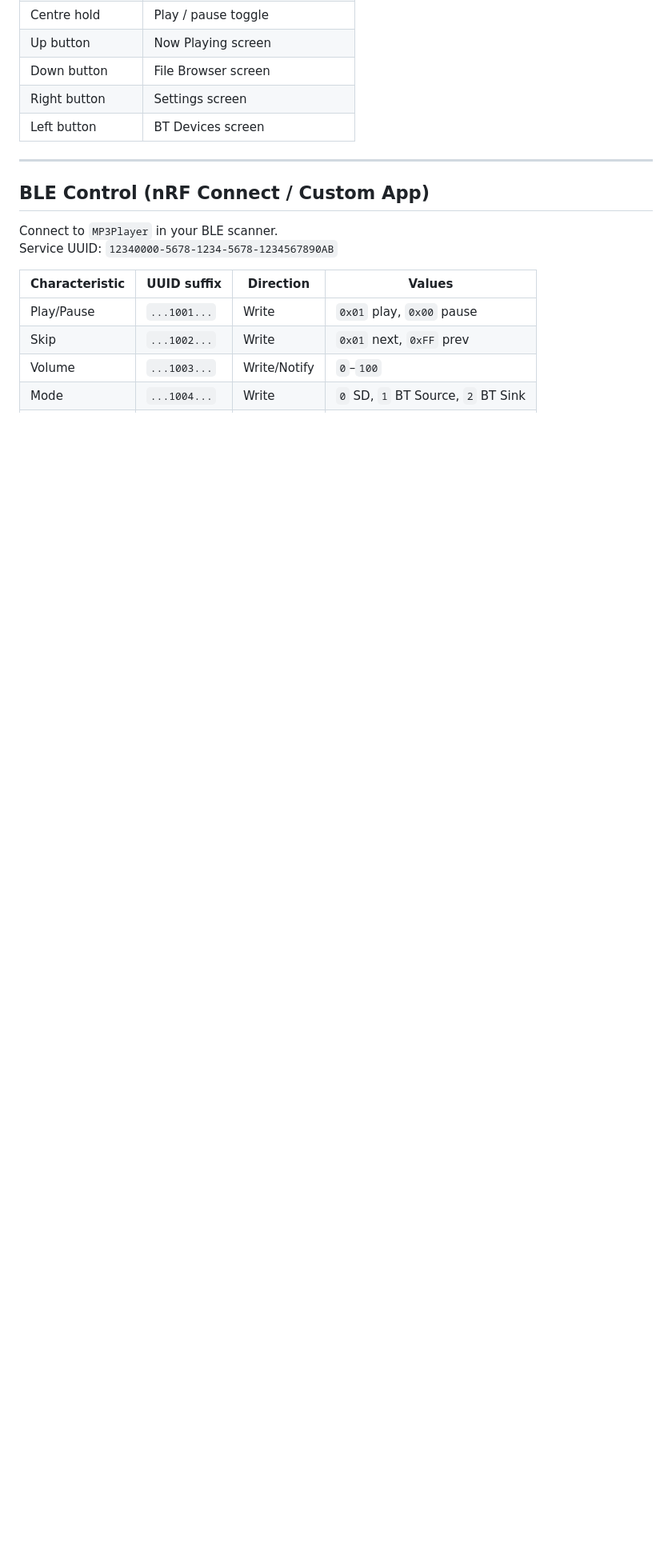
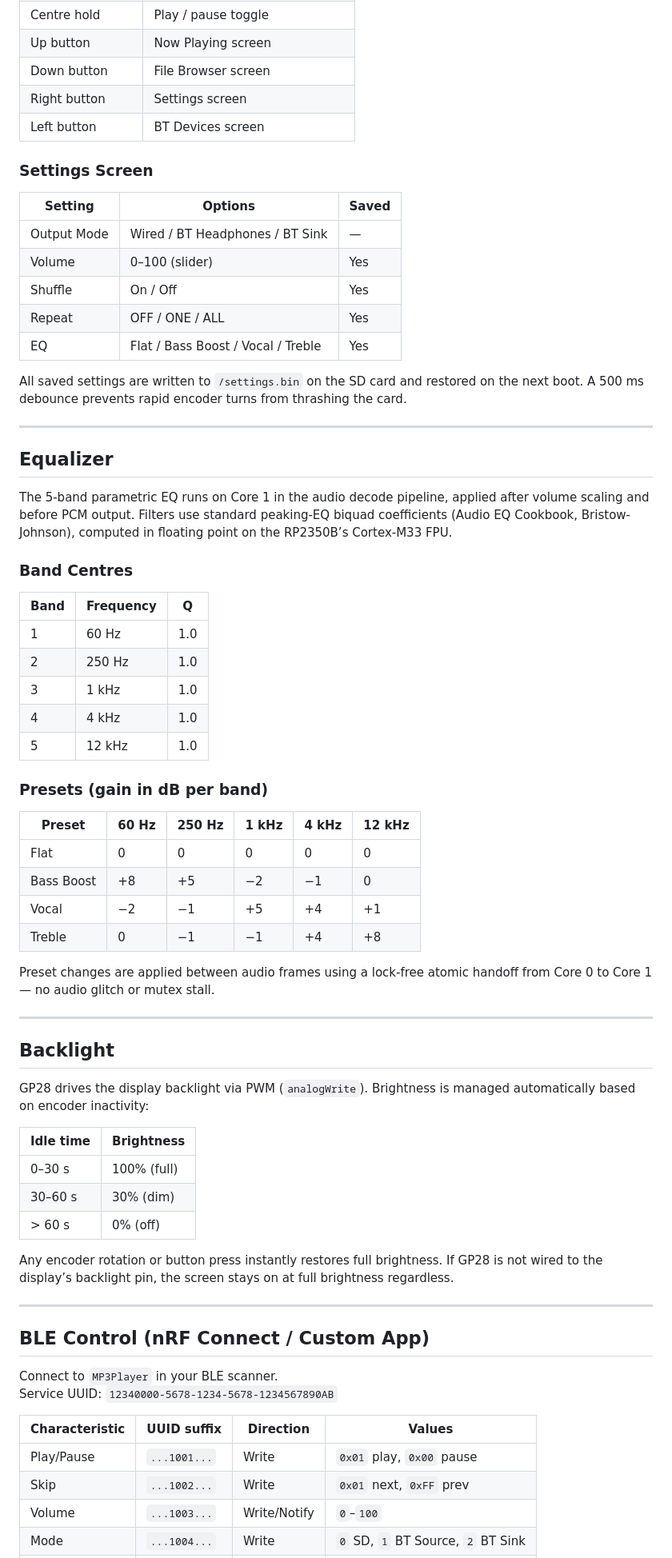
Before and after one commit to brooksthemaker/ProtoHUD, a Markdown page: firmware/mp3_player/README.md, the part around one of its changes. Shown at 80% size. Drawn GitHub-style; blank space fills up the shorter version.

Commit message:
docs: update MP3 player README for ID3v2, EQ, settings, backlight features

```diff
--- a/firmware/mp3_player/README.md
+++ b/firmware/mp3_player/README.md
@@ -159,6 +184,59 @@ pio run -e rpipico2w -t upload
 | Down button    | File Browser screen |
 | Right button   | Settings screen |
 | Left button    | BT Devices screen |
+
+### Settings Screen
+
+| Setting | Options | Saved |
+|---------|---------|-------|
+| Output Mode | Wired / BT Headphones / BT Sink | — |
+| Volume | 0–100 (slider) | Yes |
+| Shuffle | On / Off | Yes |
+| Repeat | OFF / ONE / ALL | Yes |
+| EQ | Flat / Bass Boost / Vocal / Treble | Yes |
+
+All saved settings are written to `/settings.bin` on the SD card and restored on the next boot. A 500 ms debounce prevents rapid encoder turns from thrashing the card.
+
+---
+
+## Equalizer
+
+The 5-band parametric EQ runs on Core 1 in the audio decode pipeline, applied after volume scaling and before PCM output. Filters use standard peaking-EQ biquad coefficients (Audio EQ Cookbook, Bristow-Johnson), computed in floating point on the RP2350B’s Cortex-M33 FPU.
+
+### Band Centres
+
+| Band | Frequency | Q |
+|------|-----------|---|
+| 1 | 60 Hz | 1.0 |
+| 2 | 250 Hz | 1.0 |
+| 3 | 1 kHz | 1.0 |
+| 4 | 4 kHz | 1.0 |
+| 5 | 12 kHz | 1.0 |
+
+### Presets (gain in dB per band)
+
+| Preset | 60 Hz | 250 Hz | 1 kHz | 4 kHz | 12 kHz |
+|--------|-------|--------|-------|-------|--------|
+| Flat | 0 | 0 | 0 | 0 | 0 |
+| Bass Boost | +8 | +5 | −2 | −1 | 0 |
+| Vocal | −2 | −1 | +5 | +4 | +1 |
+| Treble | 0 | −1 | −1 | +4 | +8 |
+
+Preset changes are applied between audio frames using a lock-free atomic handoff from Core 0 to Core 1 — no audio glitch or mutex stall.
+
+---
+
+## Backlight
+
+GP28 drives the display backlight via PWM (`analogWrite`). Brightness is managed automatically based on encoder inactivity:
+
+| Idle time | Brightness |
+|-----------|------------|
+| 0–30 s | 100% (full) |
+| 30–60 s | 30% (dim) |
+| > 60 s | 0% (off) |
+
+Any encoder rotation or button press instantly restores full brightness. If GP28 is not wired to the display’s backlight pin, the screen stays on at full brightness regardless.
 
 ---
 
```
Also changed, not shown: other parts of firmware/mp3_player/README.md (+71 -23 lines).
